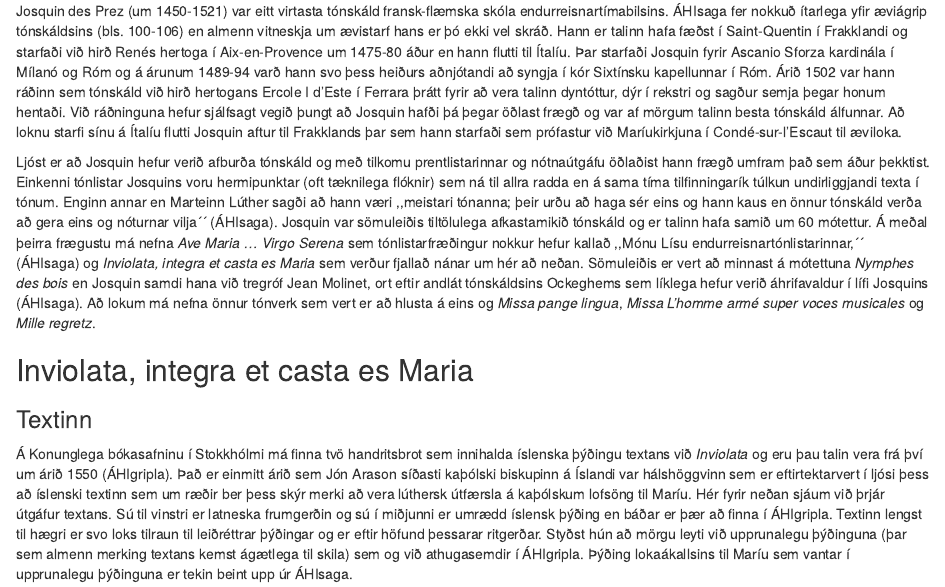
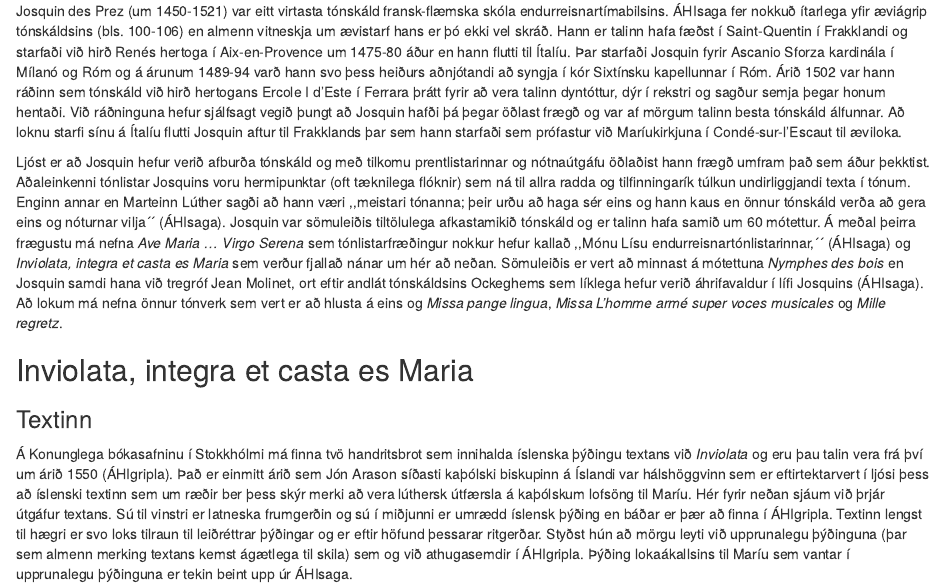
Before and after one commit to mattiminn/josquin, an R Markdown document (josquin-des-prez.Rmd): the page in a window 1100 px wide, from 760 px down. The pictures show the output file josquin-des-prez.html that the author committed with the source, opened offline.

Commit message:
almost final version

```diff
--- a/josquin-des-prez.Rmd
+++ b/josquin-des-prez.Rmd
@@ -26,7 +26,7 @@ knitr::opts_chunk$set(echo = TRUE)
 
 Josquin des Prez (um 1450-1521) var eitt virtasta tónskáld fransk-flæmska skóla endurreisnartímabilsins. ÁHIsaga fer nokkuð ítarlega yfir æviágrip tónskáldsins (bls. 100-106) en almenn vitneskja um ævistarf hans er þó ekki vel skráð. Hann er talinn hafa fæðst í Saint-Quentin í Frakklandi og starfaði við hirð Renés hertoga í Aix-en-Provence um 1475-80 áður en hann flutti til Ítalíu. Þar starfaði Josquin fyrir Ascanio Sforza kardinála í Mílanó og Róm og á árunum 1489-94 varð hann svo þess heiðurs aðnjótandi að syngja í kór Sixtínsku kapellunnar í Róm. Árið 1502 var hann ráðinn sem tónskáld við hirð hertogans Ercole I d'Este í Ferrara þrátt fyrir að vera talinn dyntóttur, dýr í rekstri og sagður semja þegar honum hentaði. Við ráðninguna hefur sjálfsagt vegið þungt að Josquin hafði þá þegar öðlast frægð og var af mörgum talinn besta tónskáld álfunnar. Að loknu starfi sínu á Ítalíu flutti Josquin aftur til Frakklands þar sem hann starfaði sem prófastur við Maríukirkjuna í Condé-sur-l'Escaut til æviloka.
 
-Ljóst er að Josquin hefur verið afburða tónskáld og með tilkomu prentlistarinnar og nótnaútgáfu öðlaðist hann frægð umfram það sem áður þekktist. Einkenni tónlistar Josquins voru hermipunktar (oft tæknilega flóknir) sem ná til allra radda en á sama tíma tilfinningarík túlkun undirliggjandi texta í tónum. Enginn annar en Marteinn Lúther sagði að hann væri ,,meistari tónanna; þeir urðu að haga sér eins og hann kaus en önnur tónskáld verða að gera eins og nóturnar vilja´´ (ÁHIsaga). Josquin var sömuleiðis tiltölulega afkastamikið tónskáld og er talinn hafa samið um 60 mótettur. Á meðal þeirra frægustu má nefna *Ave Maria ... Virgo Serena* sem tónlistarfræðingur nokkur hefur kallað ,,Mónu Lísu endurreisnartónlistarinnar,´´ (ÁHIsaga) og *Inviolata, integra et casta es Maria* sem verður fjallað nánar um hér að neðan. Sömuleiðis er vert að minnast á mótettuna *Nymphes des bois* en Josquin samdi hana við tregróf Jean Molinet, ort eftir andlát tónskáldsins Ockeghems sem líklega hefur verið áhrifavaldur í lífi Josquins (ÁHIsaga). Að lokum má nefna önnur tónverk sem vert er að hlusta á eins og *Missa pange lingua*, *Missa L'homme armé super voces musicales* og *Mille regretz*.
+Ljóst er að Josquin hefur verið afburða tónskáld og með tilkomu prentlistarinnar og nótnaútgáfu öðlaðist hann frægð umfram það sem áður þekktist. Aðaleinkenni tónlistar Josquins voru hermipunktar (oft tæknilega flóknir) sem ná til allra radda og tilfinningarík túlkun undirliggjandi texta í tónum. Enginn annar en Marteinn Lúther sagði að hann væri ,,meistari tónanna; þeir urðu að haga sér eins og hann kaus en önnur tónskáld verða að gera eins og nóturnar vilja´´ (ÁHIsaga). Josquin var sömuleiðis tiltölulega afkastamikið tónskáld og er talinn hafa samið um 60 mótettur. Á meðal þeirra frægustu má nefna *Ave Maria ... Virgo Serena* sem tónlistarfræðingur nokkur hefur kallað ,,Mónu Lísu endurreisnartónlistarinnar,´´ (ÁHIsaga) og *Inviolata, integra et casta es Maria* sem verður fjallað nánar um hér að neðan. Sömuleiðis er vert að minnast á mótettuna *Nymphes des bois* en Josquin samdi hana við tregróf Jean Molinet, ort eftir andlát tónskáldsins Ockeghems sem líklega hefur verið áhrifavaldur í lífi Josquins (ÁHIsaga). Að lokum má nefna önnur tónverk sem vert er að hlusta á eins og *Missa pange lingua*, *Missa L'homme armé super voces musicales* og *Mille regretz*.
 
 
 ## Inviolata, integra et casta es Maria
```
Also changed, not shown: josquin-des-prez.html.
